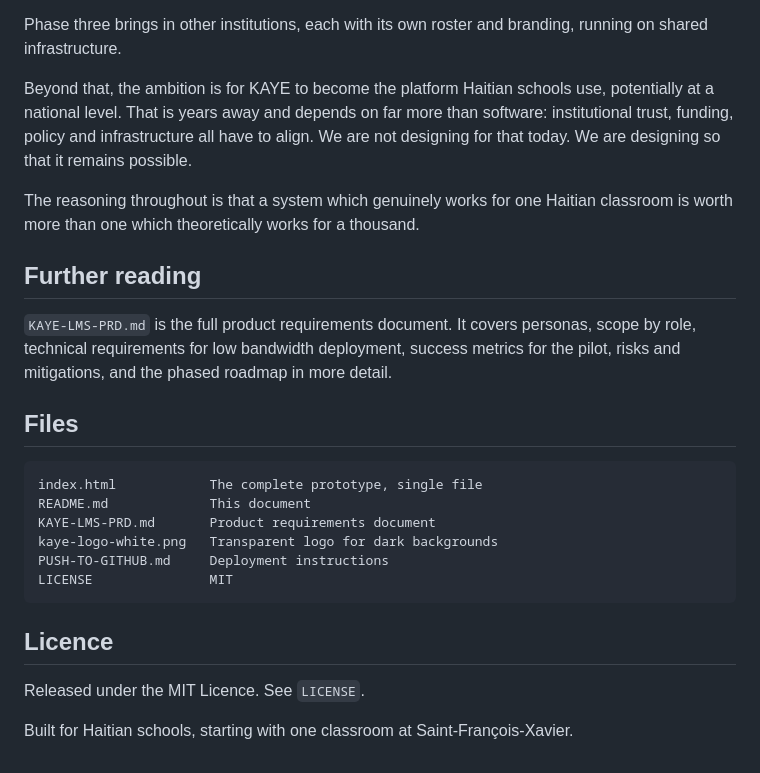
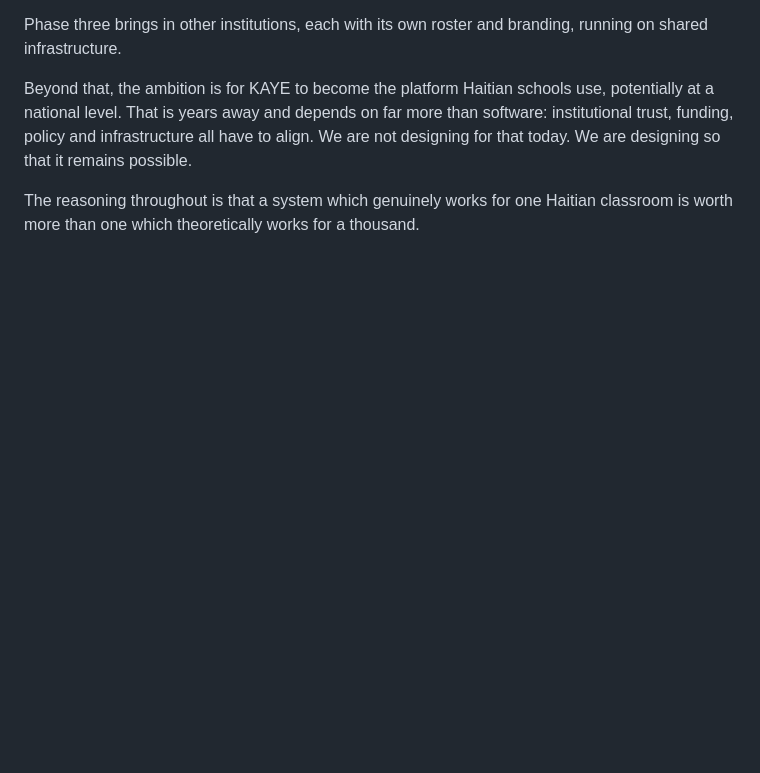
Before and after one commit to Theodorus2001/KAYE, a Markdown page: README.md, the part around the change. Drawn GitHub-style; blank space fills up the shorter version.

````diff
--- a/README.md
+++ b/README.md
@@ -157,24 +157,3 @@ Phase three brings in other institutions, each with its own roster and branding,
 Beyond that, the ambition is for KAYE to become the platform Haitian schools use, potentially at a national level. That is years away and depends on far more than software: institutional trust, funding, policy and infrastructure all have to align. We are not designing for that today. We are designing so that it remains possible.
 
 The reasoning throughout is that a system which genuinely works for one Haitian classroom is worth more than one which theoretically works for a thousand.
-
-## Further reading
-
-`KAYE-LMS-PRD.md` is the full product requirements document. It covers personas, scope by role, technical requirements for low bandwidth deployment, success metrics for the pilot, risks and mitigations, and the phased roadmap in more detail.
-
-## Files
-
-```
-index.html            The complete prototype, single file
-README.md             This document
-KAYE-LMS-PRD.md       Product requirements document
-kaye-logo-white.png   Transparent logo for dark backgrounds
-PUSH-TO-GITHUB.md     Deployment instructions
-LICENSE               MIT
-```
-
-## Licence
-
-Released under the MIT Licence. See `LICENSE`.
-
-Built for Haitian schools, starting with one classroom at Saint-François-Xavier.
````
